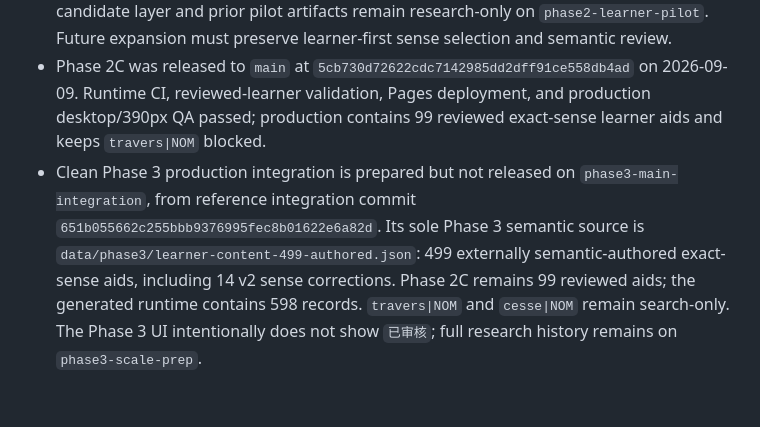
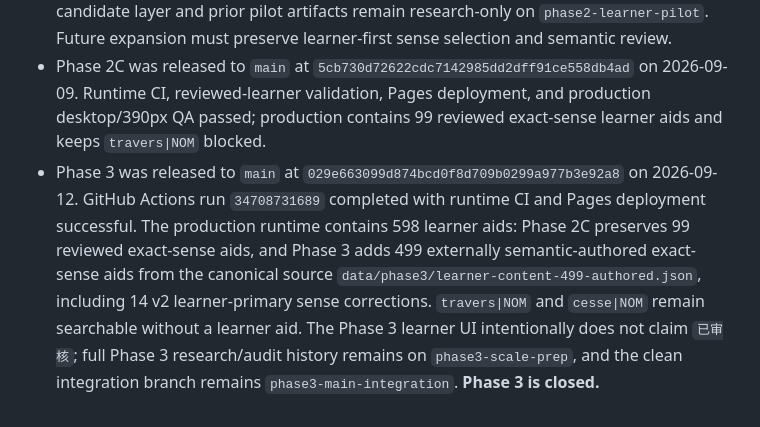
Before and after one commit to JinyanShao/wordcloud, a Markdown page: docs/AI_HANDOFF.md, the part around the change. GitHub-like rendering.

Commit message:
Record Phase 3 release

```diff
--- a/docs/AI_HANDOFF.md
+++ b/docs/AI_HANDOFF.md
@@ -22,4 +22,4 @@
 - Phase 1 deterministic learner content was published from `main` at `18330a2` on 2026-09-08.  Runtime CI and Pages deployment succeeded; production verification confirmed loading, search, the family sidebar, `同结构的其他词族`, and `learner-content.js` on desktop and a 390px mobile viewport.
 - Phase 2C production integration is prepared on `phase2-main-integration`: `data/learner-sense-content-reviewed.json` is the canonical source for 99 externally semantic-reviewed, exact-sense learner aids; `travers|NOM` is the sole blocked record.  `learner-sense-content.js` is the minimal deterministic runtime projection.  French definitions remain sourced facts; learner Chinese and examples are reviewed learning aids.  The full DBnary candidate layer and prior pilot artifacts remain research-only on `phase2-learner-pilot`.  Future expansion must preserve learner-first sense selection and semantic review.
 - Phase 2C was released to `main` at `5cb730d72622cdc7142985dd2dff91ce558db4ad` on 2026-09-09. Runtime CI, reviewed-learner validation, Pages deployment, and production desktop/390px QA passed; production contains 99 reviewed exact-sense learner aids and keeps `travers|NOM` blocked.
-- Clean Phase 3 production integration is prepared but not released on `phase3-main-integration`, from reference integration commit `651b055662c255bbb9376995fec8b01622e6a82d`. Its sole Phase 3 semantic source is `data/phase3/learner-content-499-authored.json`: 499 externally semantic-authored exact-sense aids, including 14 v2 sense corrections. Phase 2C remains 99 reviewed aids; the generated runtime contains 598 records. `travers|NOM` and `cesse|NOM` remain search-only. The Phase 3 UI intentionally does not show `已审核`; full research history remains on `phase3-scale-prep`.
+- Phase 3 was released to `main` at `029e663099d874bcd0f8d709b0299a977b3e92a8` on 2026-09-12. GitHub Actions run `34708731689` completed with runtime CI and Pages deployment successful. The production runtime contains 598 learner aids: Phase 2C preserves 99 reviewed exact-sense aids, and Phase 3 adds 499 externally semantic-authored exact-sense aids from the canonical source `data/phase3/learner-content-499-authored.json`, including 14 v2 learner-primary sense corrections. `travers|NOM` and `cesse|NOM` remain searchable without a learner aid. The Phase 3 learner UI intentionally does not claim `已审核`; full Phase 3 research/audit history remains on `phase3-scale-prep`, and the clean integration branch remains `phase3-main-integration`. **Phase 3 is closed.**
```
